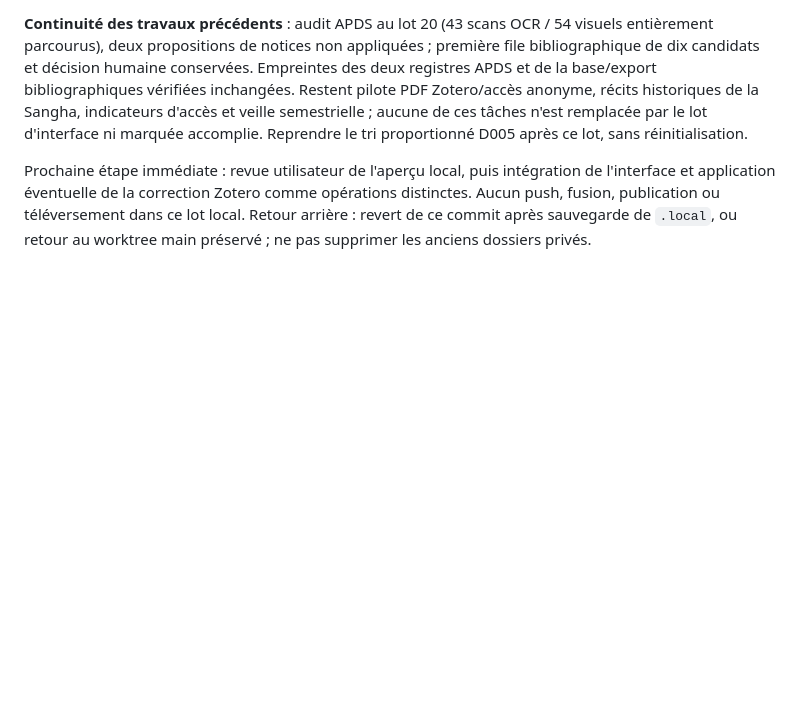
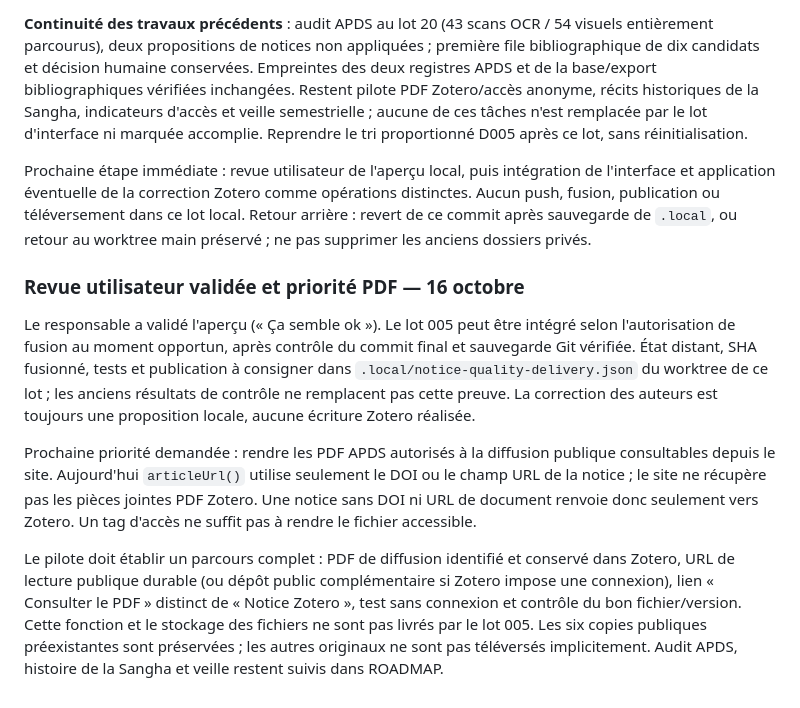
Before and after one commit to Antoine-Ede/dzanga-sangha-research-library, a Markdown page: docs/STATE.md, the part around the change. GitHub-like rendering; blank space fills up the shorter version.

Commit message:
Record accepted notice preview and PDF access priority

```diff
--- a/docs/STATE.md
+++ b/docs/STATE.md
@@ -87,3 +87,11 @@ Validation de l'interface : test Playwright/Chrome en vrai navigateur avec donn
 **Continuité des travaux précédents** : audit APDS au lot 20 (43 scans OCR / 54 visuels entièrement parcourus), deux propositions de notices non appliquées ; première file bibliographique de dix candidats et décision humaine conservées. Empreintes des deux registres APDS et de la base/export bibliographiques vérifiées inchangées. Restent pilote PDF Zotero/accès anonyme, récits historiques de la Sangha, indicateurs d'accès et veille semestrielle ; aucune de ces tâches n'est remplacée par le lot d'interface ni marquée accomplie. Reprendre le tri proportionné D005 après ce lot, sans réinitialisation.
 
 Prochaine étape immédiate : revue utilisateur de l'aperçu local, puis intégration de l'interface et application éventuelle de la correction Zotero comme opérations distinctes. Aucun push, fusion, publication ou téléversement dans ce lot local. Retour arrière : revert de ce commit après sauvegarde de `.local`, ou retour au worktree main préservé ; ne pas supprimer les anciens dossiers privés.
+
+### Revue utilisateur validée et priorité PDF — 16 octobre
+
+Le responsable a validé l'aperçu (« Ça semble ok »). Le lot 005 peut être intégré selon l'autorisation de fusion au moment opportun, après contrôle du commit final et sauvegarde Git vérifiée. État distant, SHA fusionné, tests et publication à consigner dans `.local/notice-quality-delivery.json` du worktree de ce lot ; les anciens résultats de contrôle ne remplacent pas cette preuve. La correction des auteurs est toujours une proposition locale, aucune écriture Zotero réalisée.
+
+Prochaine priorité demandée : rendre les PDF APDS autorisés à la diffusion publique consultables depuis le site. Aujourd'hui `articleUrl()` utilise seulement le DOI ou le champ URL de la notice ; le site ne récupère pas les pièces jointes PDF Zotero. Une notice sans DOI ni URL de document renvoie donc seulement vers Zotero. Un tag d'accès ne suffit pas à rendre le fichier accessible.
+
+Le pilote doit établir un parcours complet : PDF de diffusion identifié et conservé dans Zotero, URL de lecture publique durable (ou dépôt public complémentaire si Zotero impose une connexion), lien « Consulter le PDF » distinct de « Notice Zotero », test sans connexion et contrôle du bon fichier/version. Cette fonction et le stockage des fichiers ne sont pas livrés par le lot 005. Les six copies publiques préexistantes sont préservées ; les autres originaux ne sont pas téléversés implicitement. Audit APDS, histoire de la Sangha et veille restent suivis dans ROADMAP.
```
Also changed, not shown: ROADMAP.md (+1 -1 lines), docs/tasks/005-notice-quality.md (+2 -2 lines).
